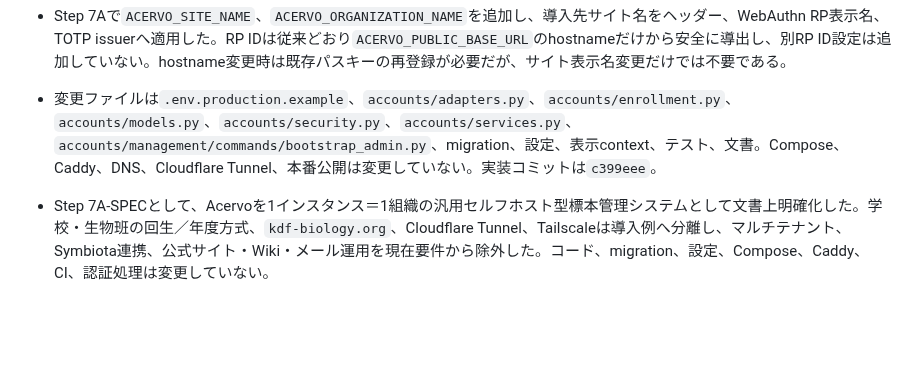
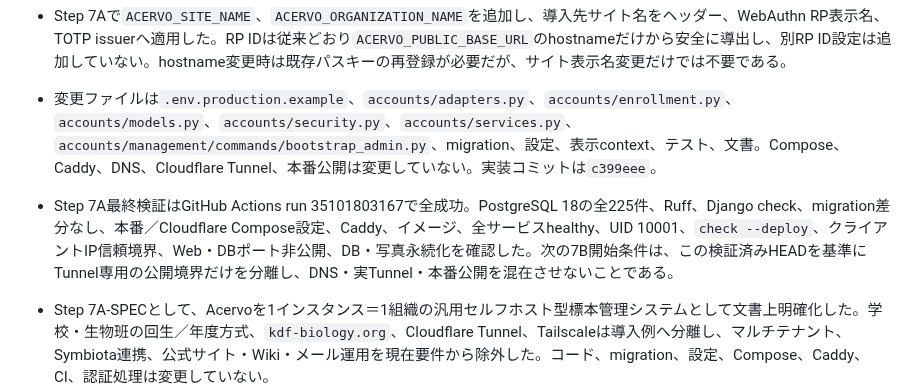
Before and after one commit to kade-6174/Acervo, a Markdown page: STATUS.md, the part around the change. GitHub-like rendering; blank space fills up the shorter version.

Commit message:
7A最終検証結果を記録

```diff
--- a/STATUS.md
+++ b/STATUS.md
@@ -12,6 +12,7 @@ Phase 1C Step 6、Step 7A-SPEC、Step 7Aを完了。次はTunnel専用インフ
 - `ACERVO_ENROLLMENT_POLICY`は`none`／`school_cohort`だけを許可し、本番では明示必須とした。`school_cohort`は年度開始月・日、基準年度、基準回生を環境変数から読み、回生欠損・未来回生を拒否する。`none`は回生を要求せず、保存済み回生も認可へ使わない。`school_cohort`から`none`への切替は卒業済み利用者の書込み可否を変え得るため、運用上の権限変更として事前確認が必要である。
 - Step 7Aで`ACERVO_SITE_NAME`、`ACERVO_ORGANIZATION_NAME`を追加し、導入先サイト名をヘッダー、WebAuthn RP表示名、TOTP issuerへ適用した。RP IDは従来どおり`ACERVO_PUBLIC_BASE_URL`のhostnameだけから安全に導出し、別RP ID設定は追加していない。hostname変更時は既存パスキーの再登録が必要だが、サイト表示名変更だけでは不要である。
 - 変更ファイルは`.env.production.example`、`accounts/adapters.py`、`accounts/enrollment.py`、`accounts/models.py`、`accounts/security.py`、`accounts/services.py`、`accounts/management/commands/bootstrap_admin.py`、migration、設定、表示context、テスト、文書。Compose、Caddy、DNS、Cloudflare Tunnel、本番公開は変更していない。実装コミットは`c399eee`。
+- Step 7A最終検証はGitHub Actions run 35101803167で全成功。PostgreSQL 18の全225件、Ruff、Django check、migration差分なし、本番／Cloudflare Compose設定、Caddy、イメージ、全サービスhealthy、UID 10001、`check --deploy`、クライアントIP信頼境界、Web・DBポート非公開、DB・写真永続化を確認した。次の7B開始条件は、この検証済みHEADを基準にTunnel専用の公開境界だけを分離し、DNS・実Tunnel・本番公開を混在させないことである。
 - Step 7A-SPECとして、Acervoを1インスタンス＝1組織の汎用セルフホスト型標本管理システムとして文書上明確化した。学校・生物班の回生／年度方式、`kdf-biology.org`、Cloudflare Tunnel、Tailscaleは導入例へ分離し、マルチテナント、Symbiota連携、公式サイト・Wiki・メール運用を現在要件から除外した。コード、migration、設定、Compose、Caddy、CI、認証処理は変更していない。
 - Step 7A-SPECの文書コミットは`8eededc122661b98de352cc7ac2145841380fd84`。ローカルでRuff、Django check、migration差分なし、SQLite全214件、Markdownリンク、`git diff --check`が成功し、GitHub Actions run 35099967154でPostgreSQL 18全214件と既存の本番／Cloudflare Compose・Caddy・イメージ・healthy・UID 10001・信頼境界・非公開ポート・永続化検証が全成功した。実ドメイン、Tunnel専用構成、同期パスキー、Chrome以外の実運用対象ブラウザは未確認のまま維持する。
 - Step 7A-SPECで、現行Userの`cohort_number` NULL不可・正数DB制約、2026年度／31回生／4月1日固定の在籍判定、作成サービス・`bootstrap_admin`・関連テストへの依存を確認した。これらを在籍判定なしと学校回生方式から選べるようにする実装は、既存データ移行・後方互換性・管理者影響を伴う未着手のStep 7Aへ分離した。
```
